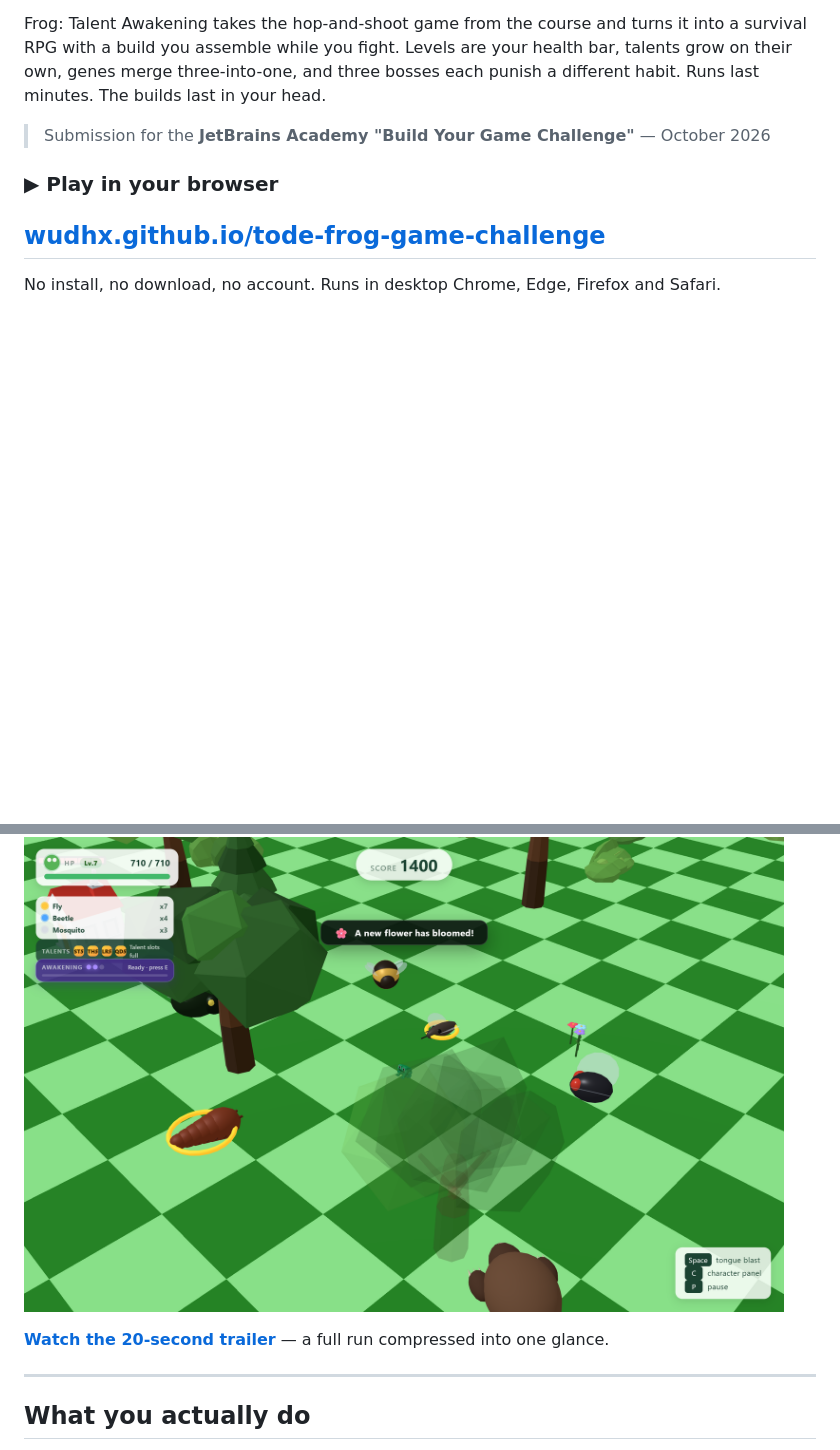
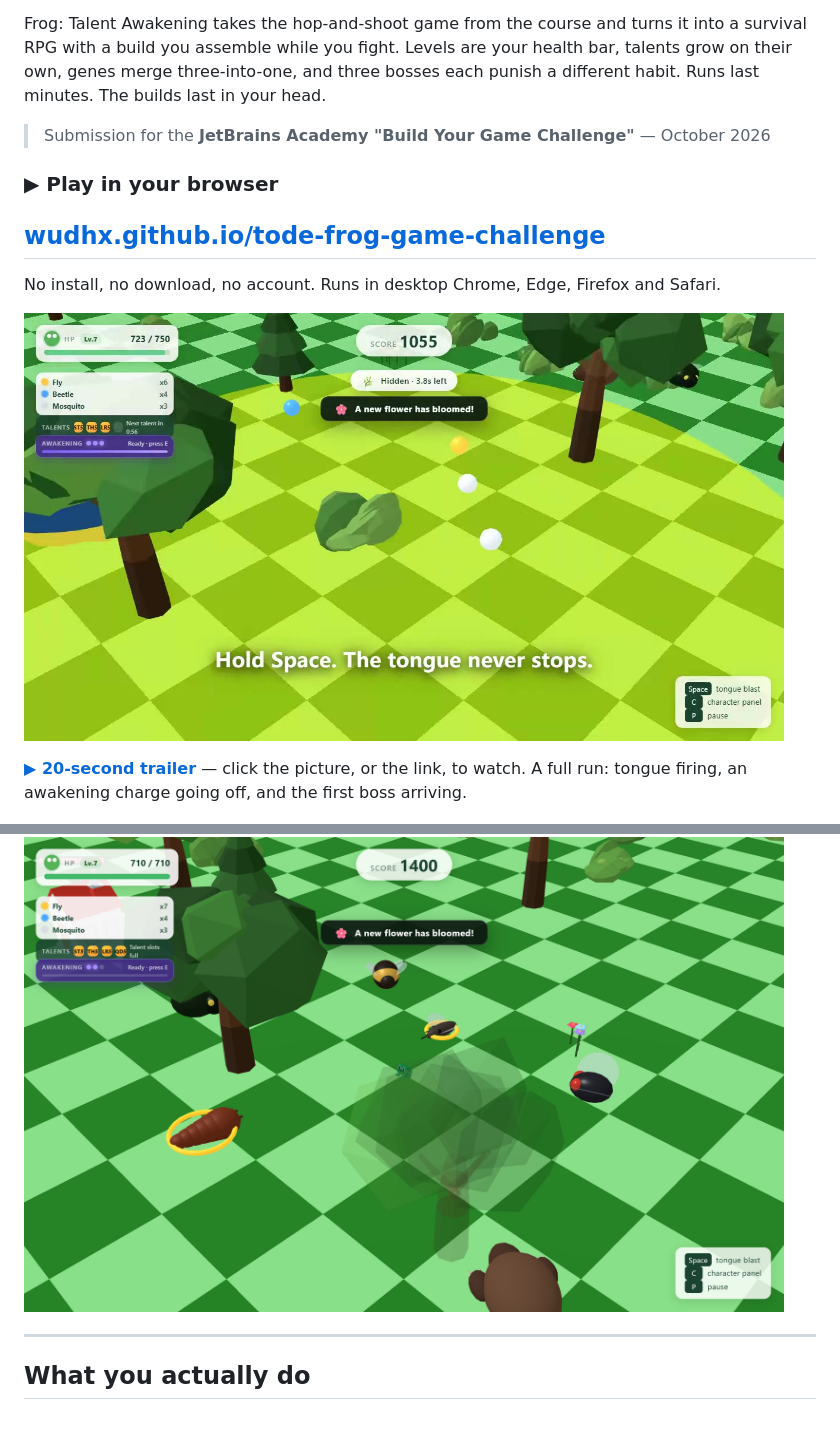
Before and after one commit to wudhx/tode-frog-game-challenge, a Markdown page: README.md, 2 parts joined by grey strips. Drawn GitHub-style; pictures changed too: docs/screenshots/trailer-poster.jpg (added); blank space fills up the shorter version.

Commit message:
Embed the trailer on the front page

```diff
--- a/README.md
+++ b/README.md
@@ -16,9 +16,11 @@ different habit. Runs last minutes. The builds last in your head.
 
 No install, no download, no account. Runs in desktop Chrome, Edge, Firefox and Safari.
 
+<a href="https://raw.githubusercontent.com/wudhx/tode-frog-game-challenge/main/docs/trailer.mp4"><img src="docs/screenshots/trailer-poster.jpg" width="760" alt="Click to play the 20-second trailer"></a>
+
+**[▶ 20-second trailer](https://raw.githubusercontent.com/wudhx/tode-frog-game-challenge/main/docs/trailer.mp4)** — click the picture, or the link, to watch. A full run: tongue firing, an awakening charge going off, and the first boss arriving.
+
 <a href="https://raw.githubusercontent.com/wudhx/tode-frog-game-challenge/main/docs/screenshots/gameplay.png"><img src="docs/screenshots/gameplay.png" width="760" alt="Gameplay — the frog mid-run, tongue firing into the swarm"></a>
-
-**[Watch the 20-second trailer](docs/trailer.md)** — a full run compressed into one glance.
 
 ---
 
```
Also changed, not shown: docs/trailer.md (deleted, +0 -10 lines).
